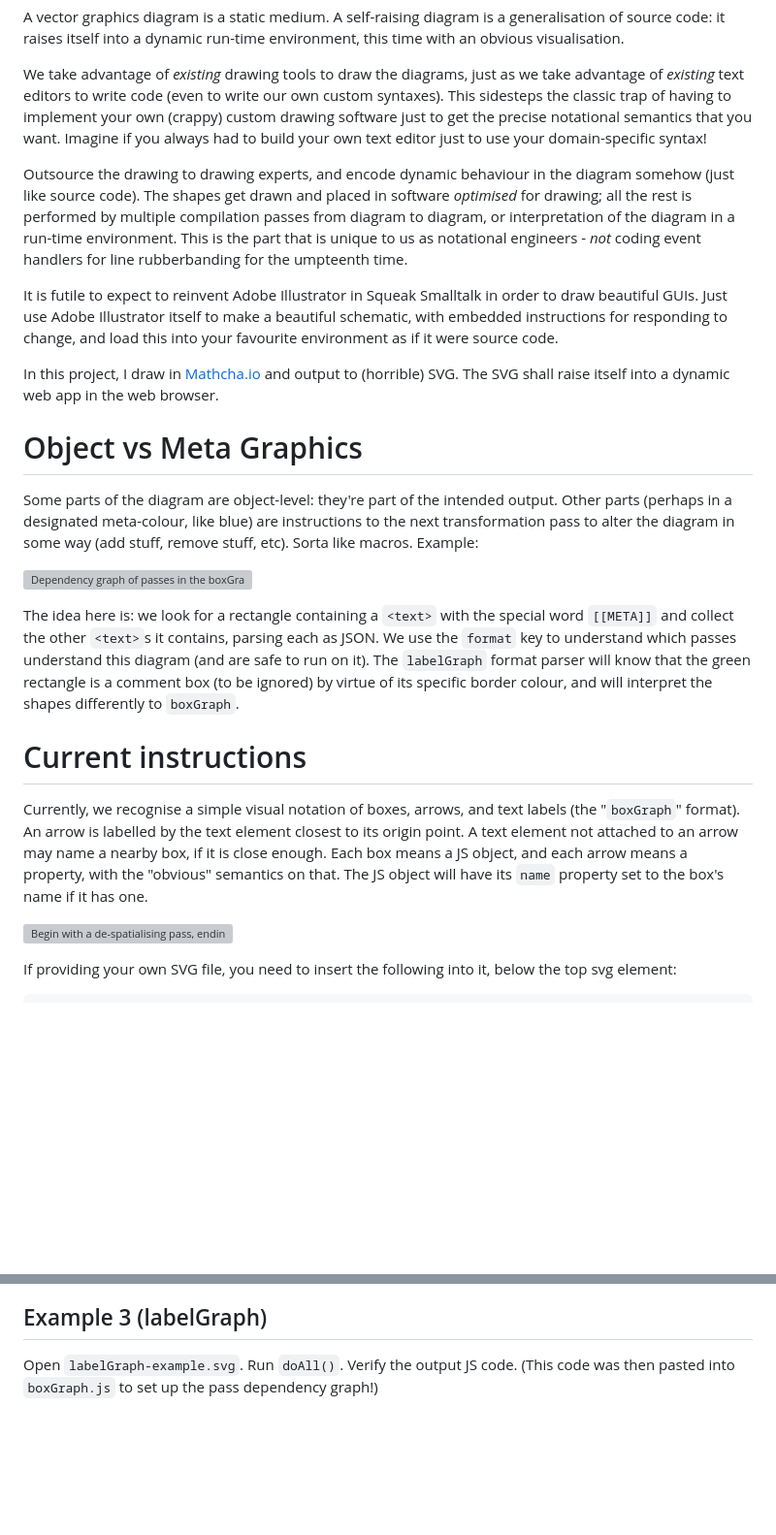
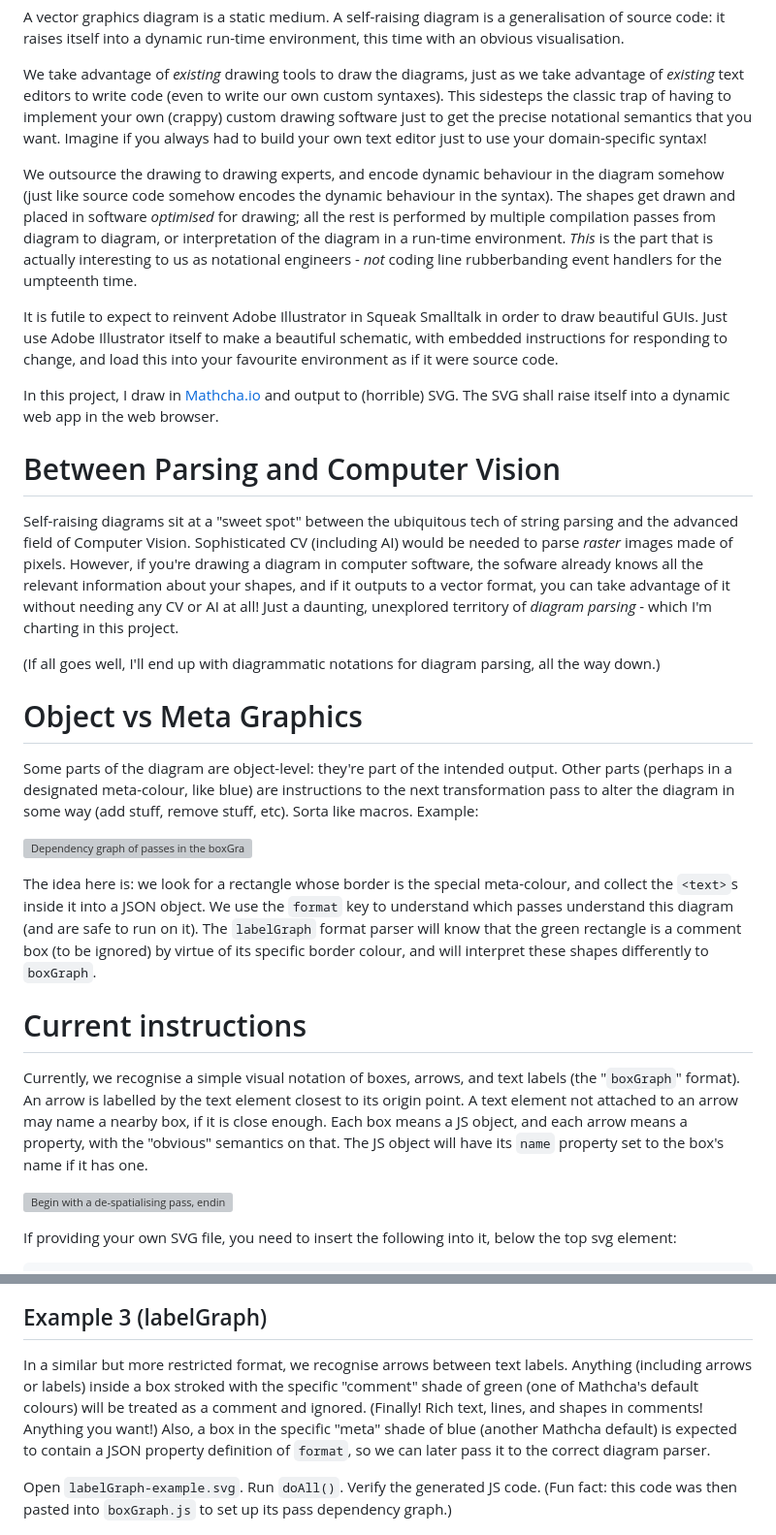
Before and after one commit to jdjakub/self-raising-diagrams, a Markdown page: README.md, 2 parts joined by grey strips. Shown: that part at 97% size. GitHub-like rendering; blank space fills up the shorter version; grey boxes are pictures that could not be loaded.

Commit message:
Add section on sweet spot

```diff
--- a/README.md
+++ b/README.md
@@ -5,12 +5,17 @@ A vector graphics diagram is a static medium. A self-raising diagram is a genera
 
 We take advantage of *existing* drawing tools to draw the diagrams, just as we take advantage of *existing* text editors to write code (even to write our own custom syntaxes). This sidesteps the classic trap of having to implement your own (crappy) custom drawing software just to get the precise notational semantics that you want. Imagine if you always had to build your own text editor just to use your domain-specific syntax!
 
-Outsource the drawing to drawing experts, and encode dynamic behaviour in the diagram somehow (just like source code). The shapes get drawn and placed in software *optimised* for drawing; all the rest is performed by multiple compilation passes from diagram to diagram, or interpretation of the diagram in a run-time environment. This is the part that is unique to us as notational engineers - *not* coding event handlers for line rubberbanding for the umpteenth time.
+We outsource the drawing to drawing experts, and encode dynamic behaviour in the diagram somehow (just like source code somehow encodes the dynamic behaviour in the syntax). The shapes get drawn and placed in software *optimised* for drawing; all the rest is performed by multiple compilation passes from diagram to diagram, or interpretation of the diagram in a run-time environment. *This* is the part that is actually interesting to us as notational engineers - *not* coding line rubberbanding event handlers for the umpteenth time.
 
 It is futile to expect to reinvent Adobe Illustrator in Squeak Smalltalk in order to draw beautiful GUIs. Just use Adobe Illustrator itself to make a beautiful schematic, with embedded instructions for responding to change, and load this into your favourite environment as if it were source code.
 
 In this project, I draw in [Mathcha.io](https://www.mathcha.io/editor) and output to (horrible) SVG. The SVG shall raise itself into a dynamic web app in the web browser.
 
+# Between Parsing and Computer Vision
+Self-raising diagrams sit at a "sweet spot" between the ubiquitous tech of string parsing and the advanced field of Computer Vision. Sophisticated  CV (including AI) would be needed to parse *raster* images made of pixels. However, if you're drawing a diagram in computer software, the sofware already knows all the relevant information about your shapes, and if it outputs to a vector format, you can take advantage of it without needing any CV or AI at all! Just a daunting, unexplored territory of *diagram parsing* - which I'm charting in this project.
+
+(If all goes well, I'll end up with diagrammatic notations for diagram parsing, all the way down.)
+
 # Object vs Meta Graphics
 Some parts of the diagram are object-level: they're part of the intended output. Other parts (perhaps in a designated meta-colour, like blue) are instructions to the next transformation pass to alter the diagram in some way (add stuff, remove stuff, etc). Sorta like macros. Example:
 
@@ -18,5 +23,5 @@ Some parts of the diagram are object-level: they're part of the intended output.
 
-The idea here is: we look for a rectangle containing a `<text>` with the special word `[[META]]` and collect the other `<text>`s it contains, parsing each as JSON. We use the `format` key to understand which passes understand this diagram (and are safe to run on it). The `labelGraph` format parser will know that the green rectangle is a comment box (to be ignored) by virtue of its specific border colour, and will interpret the shapes differently to `boxGraph`.
+The idea here is: we look for a rectangle whose border is the special meta-colour, and collect the `<text>`s inside it into a JSON object. We use the `format` key to understand which passes understand this diagram (and are safe to run on it). The `labelGraph` format parser will know that the green rectangle is a comment box (to be ignored) by virtue of its specific border colour, and will interpret these shapes differently to `boxGraph`.
 
 # Current instructions
 Currently, we recognise a simple visual notation of boxes, arrows, and text labels (the "`boxGraph`" format). An arrow is labelled by the text element closest to its origin point. A text element not attached to an arrow may name a nearby box, if it is close enough. Each box means a JS object, and each arrow means a property, with the "obvious" semantics on that. The JS object will have its `name` property set to the box's name if it has one.
@@ -40,6 +45,8 @@ Open `id-simple.svg`. Run `doAll()`. Verify `objs`.
 ![Demo of a more complex object structure.](./demo-id.png)
 
 ## Example 3 (labelGraph)
-Open `labelGraph-example.svg`. Run `doAll()`. Verify the output JS code. (This code was then pasted into `boxGraph.js` to set up the pass dependency graph!)
+In a similar but more restricted format, we recognise arrows between text labels. Anything (including arrows or labels) inside a box stroked with the specific "comment" shade of green (one of Mathcha's default colours) will be treated as a comment and ignored. (Finally! Rich text, lines, and shapes in comments! Anything you want!) Also, a box in the specific "meta" shade of blue (another Mathcha default) is expected to contain a JSON property definition of `format`, so we can later pass it to the correct diagram parser.
+
+Open `labelGraph-example.svg`. Run `doAll()`. Verify the generated JS code. (Fun fact: this code was then pasted into `boxGraph.js` to set up its pass dependency graph.)
 
 ![Demo of the labelGraph format.](./demo-labelGraph.png)
```
Also changed, not shown: other parts of README.md (+2 -2 lines).
